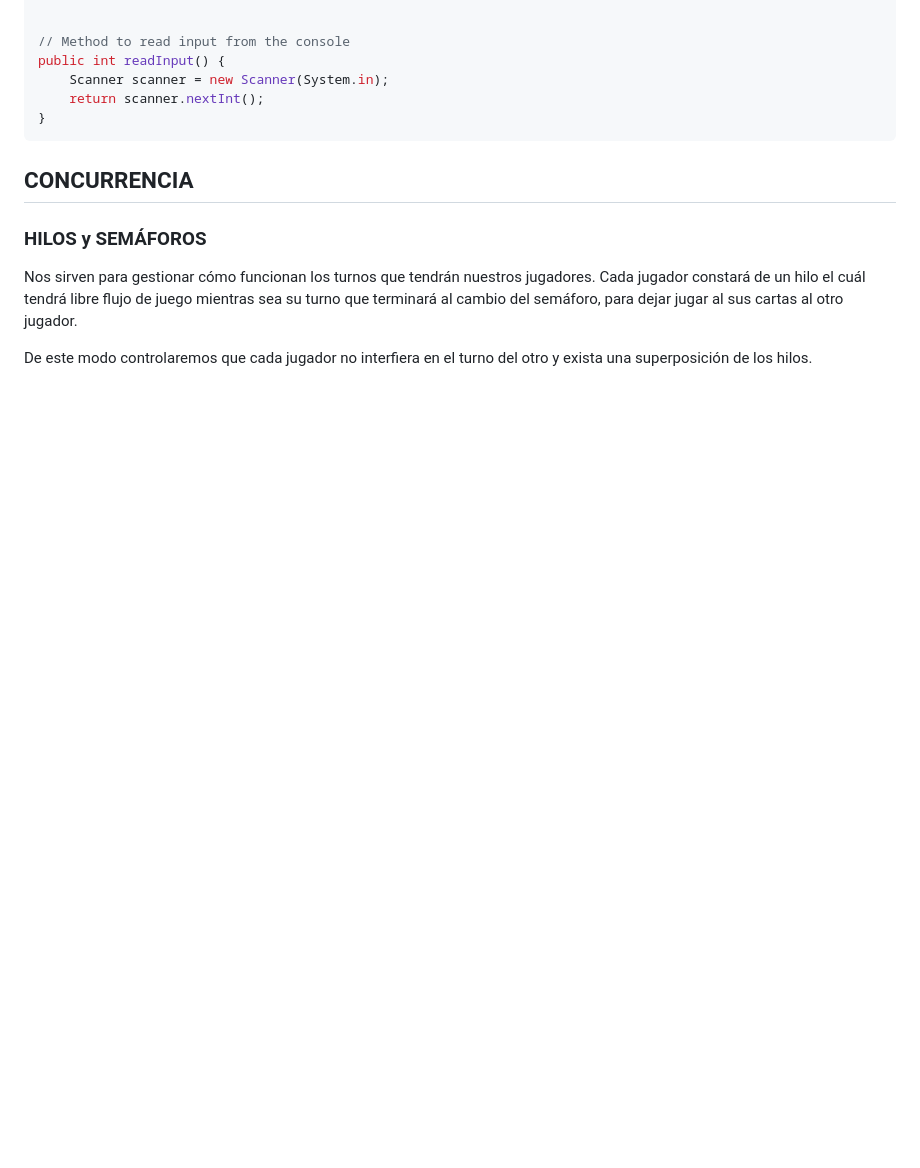
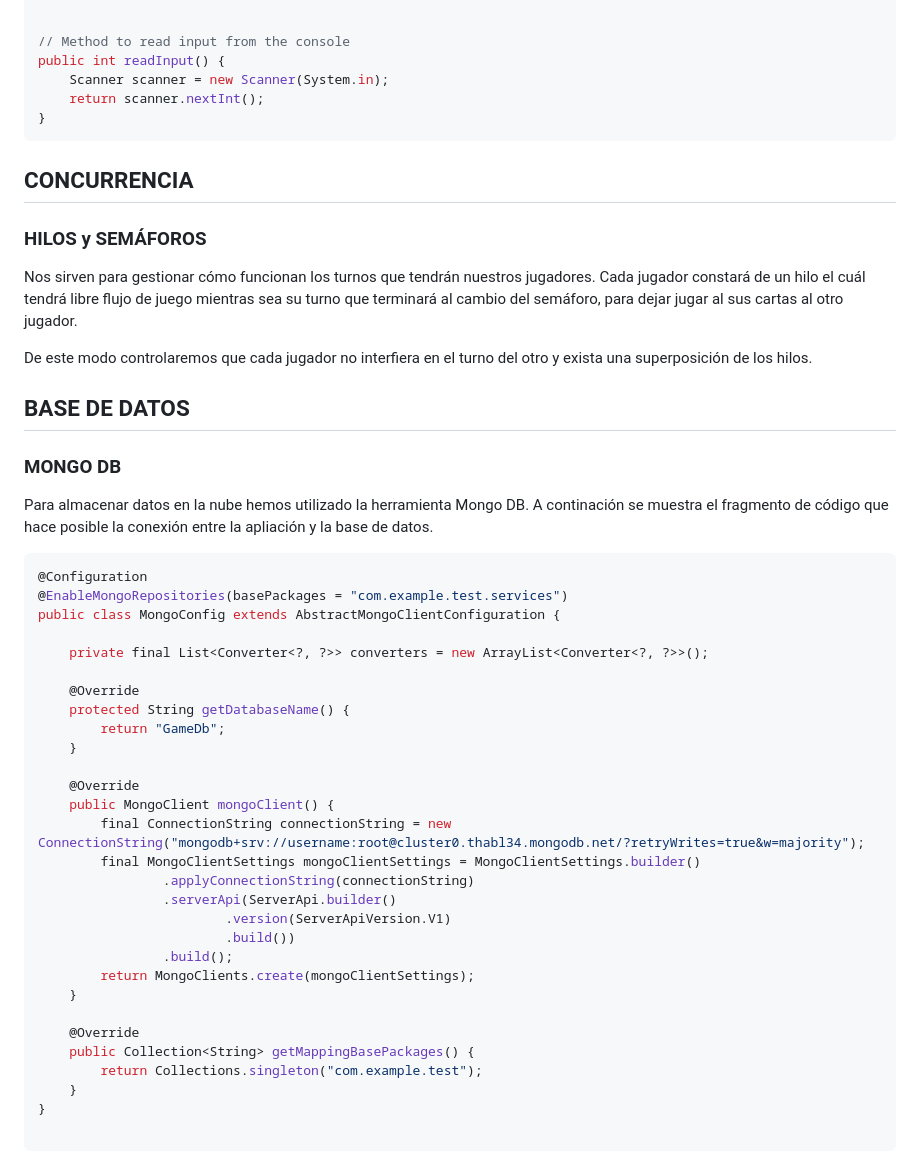
Before and after one commit to gabrielPelegri/WebGame, a Markdown page: como-lo-hemos-construido.md, the part around the change. Drawn GitHub-style; blank space fills up the shorter version.

Commit message:
GitBook: [#34] No subject

````diff
--- a/como-lo-hemos-construido.md
+++ b/como-lo-hemos-construido.md
@@ -312,3 +312,43 @@ public int readInput() {
 Nos sirven para gestionar cómo funcionan los turnos que tendrán nuestros jugadores. Cada jugador constará de un hilo el cuál tendrá libre flujo de juego mientras sea su turno que terminará al cambio del semáforo, para dejar jugar al sus cartas al otro jugador.
 
 De este modo controlaremos que cada jugador no interfiera en el turno del otro y exista una superposición de los hilos.
+
+
+
+## BASE DE DATOS
+
+### MONGO DB
+
+Para almacenar datos en la nube hemos utilizado la herramienta Mongo DB. A continación se muestra el fragmento de código que hace posible la conexión entre la apliación y la base de datos.
+
+```java
+@Configuration
+@EnableMongoRepositories(basePackages = "com.example.test.services")
+public class MongoConfig extends AbstractMongoClientConfiguration {
+
+    private final List<Converter<?, ?>> converters = new ArrayList<Converter<?, ?>>();
+
+    @Override
+    protected String getDatabaseName() {
+        return "GameDb";
+    }
+
+    @Override
+    public MongoClient mongoClient() {
+        final ConnectionString connectionString = new ConnectionString("mongodb+srv://username:root@cluster0.thabl34.mongodb.net/?retryWrites=true&w=majority");
+        final MongoClientSettings mongoClientSettings = MongoClientSettings.builder()
+                .applyConnectionString(connectionString)
+                .serverApi(ServerApi.builder()
+                        .version(ServerApiVersion.V1)
+                        .build())
+                .build();
+        return MongoClients.create(mongoClientSettings);
+    }
+
+    @Override
+    public Collection<String> getMappingBasePackages() {
+        return Collections.singleton("com.example.test");
+    }
+}
+
+```
````
